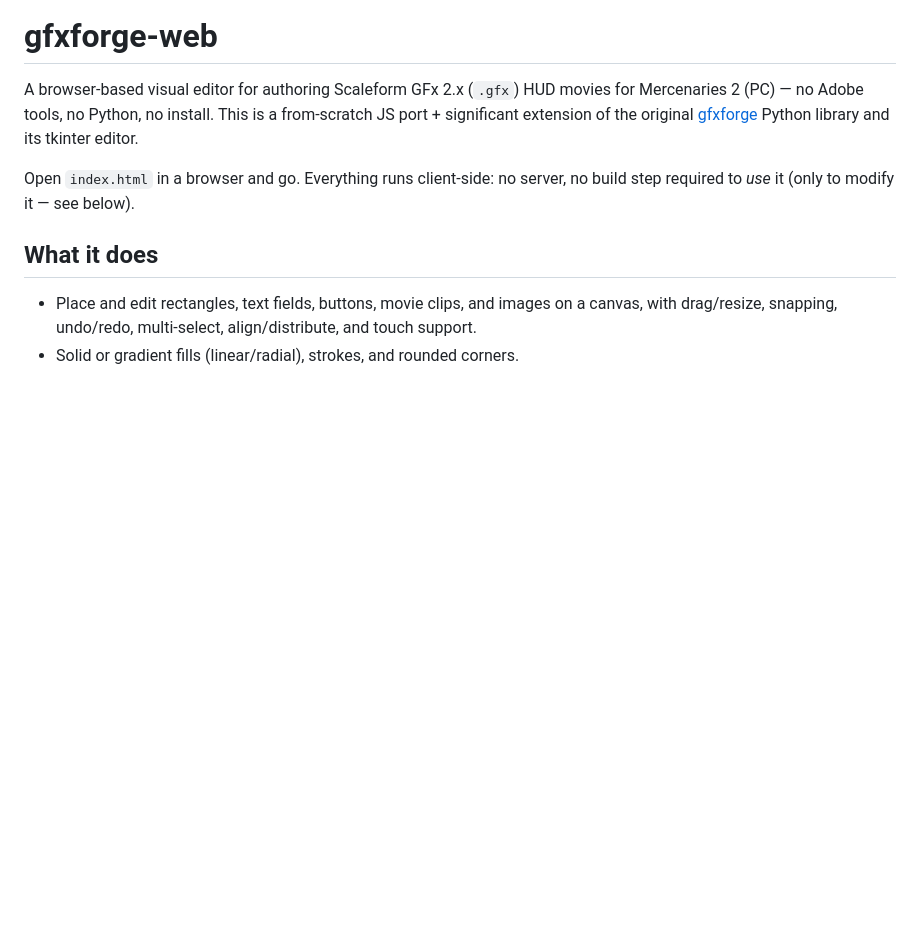
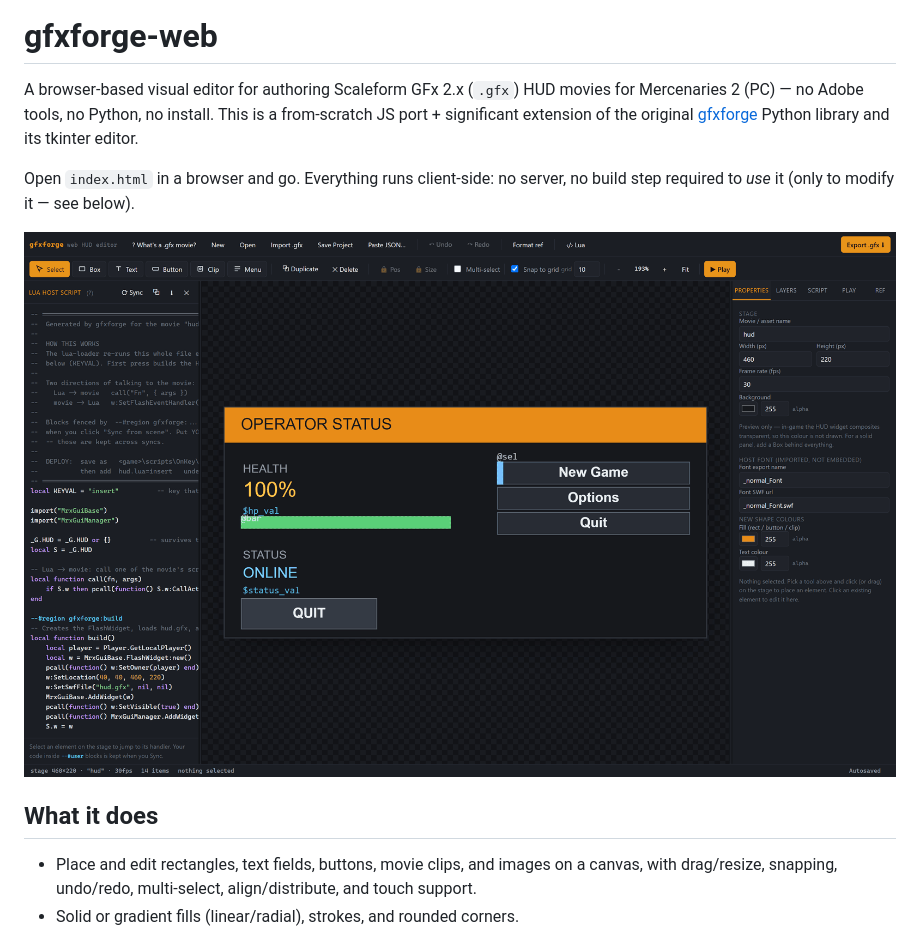
Before and after one commit to loganw234/mercs2-tools-gfxforge-web, a Markdown page: README.md, the part around the change. Rendered like a GitHub page; pictures changed too: docs/screenshots/editor.png (added); blank space fills up the shorter version.

Commit message:
Add an editor screenshot to the README
Co-Authored-By: Claude Opus 5 <noreply@anthropic.com>

```diff
--- a/README.md
+++ b/README.md
@@ -8,6 +8,8 @@ and its tkinter editor.
 
 Open `index.html` in a browser and go. Everything runs client-side: no
 server, no build step required to *use* it (only to modify it — see below).
+
+![The gfxforge editor: stage in the middle, generated Lua host script on the left, element properties on the right](docs/screenshots/editor.png)
 
 ## What it does
 
```
